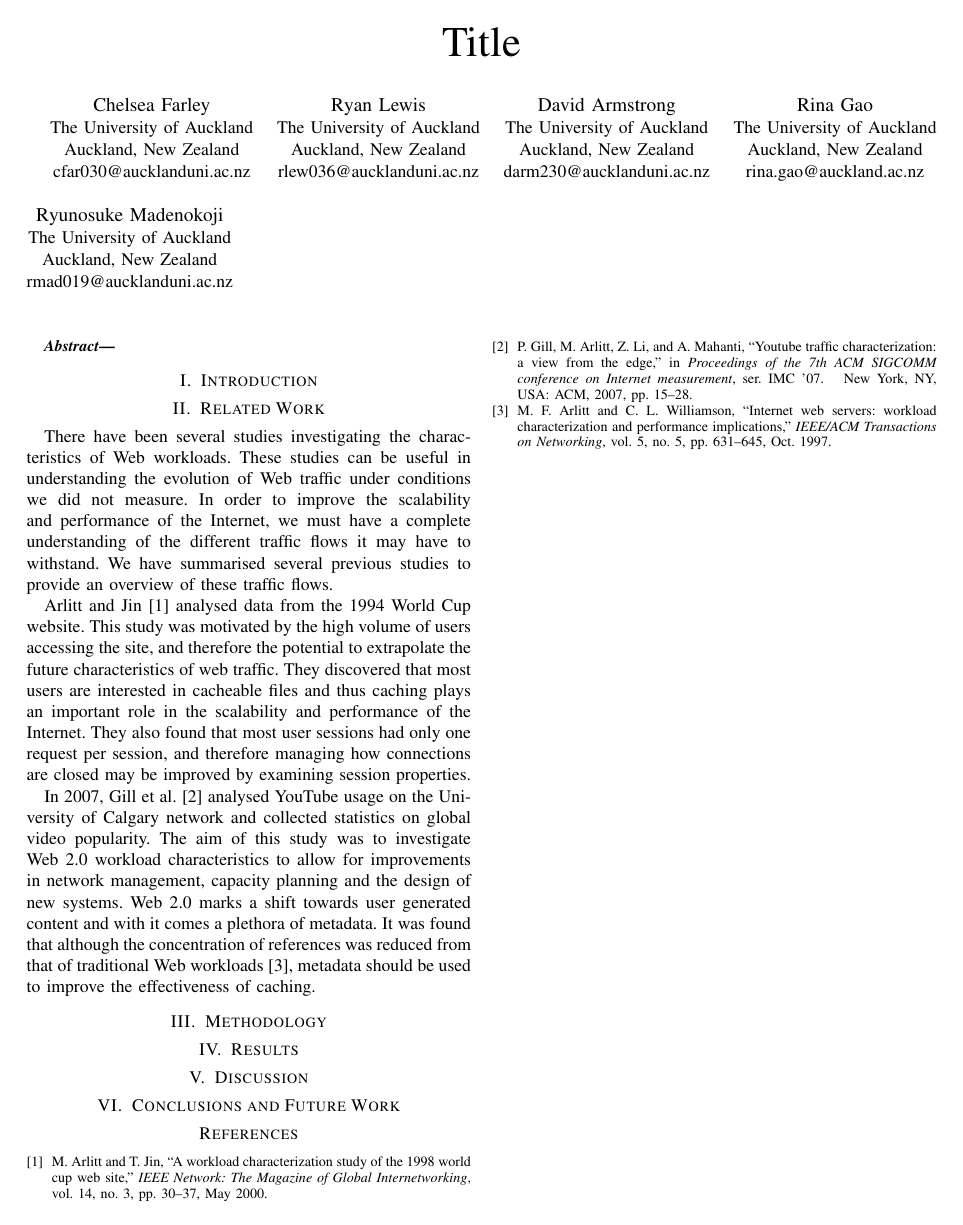
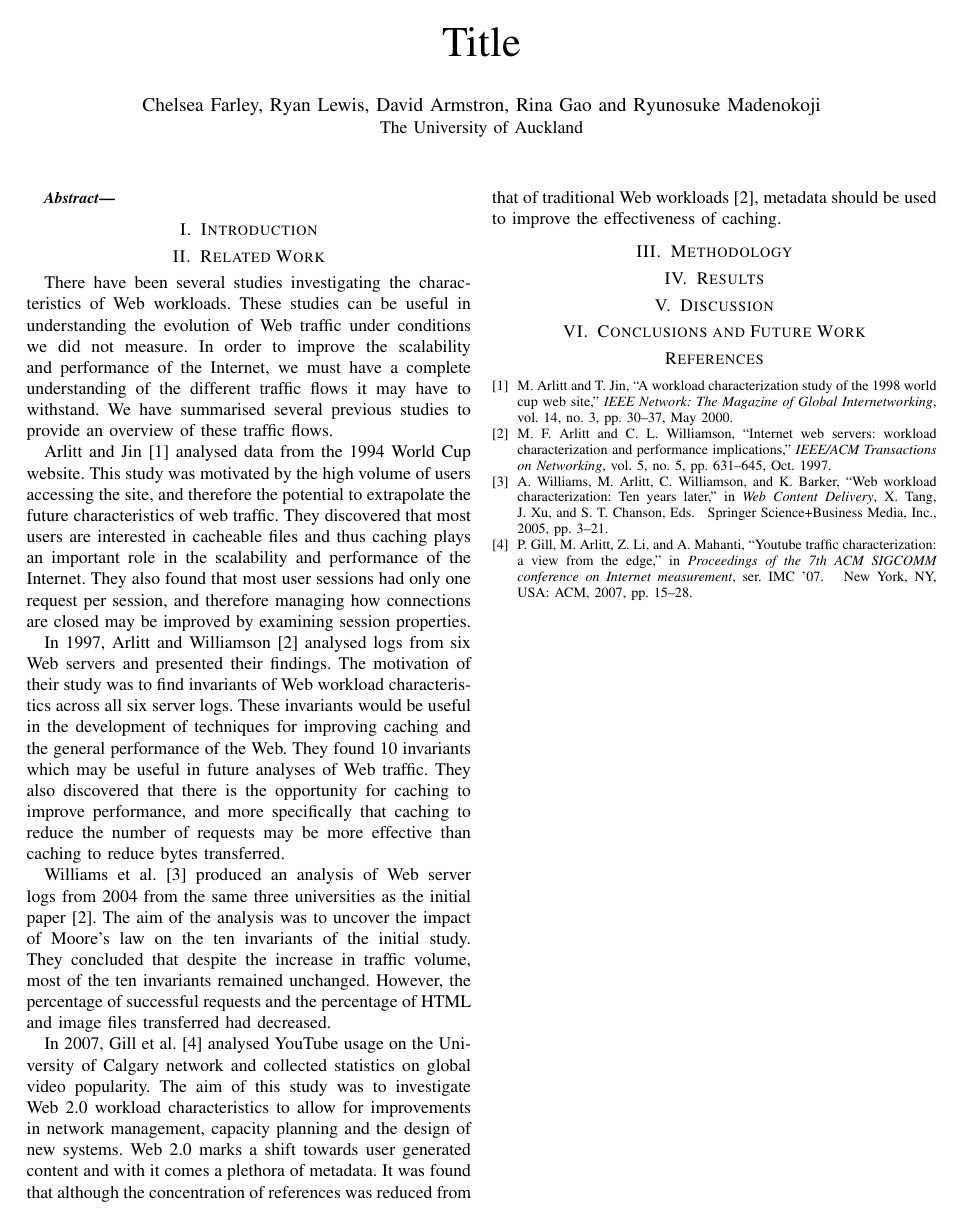
Before and after one commit to ryansname/CompSci742, a LaTeX paper (report.tex): the whole page. Compiled offline with pdfLaTeX.

Commit message:
Reformatted authors, added my final summaries.

```diff
--- a/report.tex
+++ b/report.tex
@@ -6,30 +6,8 @@
 \usepackage{mdwlist}
 
 \title{Title}
-\author{\IEEEauthorblockN{Chelsea Farley}
-\IEEEauthorblockA{The University of Auckland\\
-Auckland, New Zealand\\
-cfar030@aucklanduni.ac.nz}
-\and
-\IEEEauthorblockN{Ryan Lewis}
-\IEEEauthorblockA{The University of Auckland\\
-Auckland, New Zealand\\
-rlew036@aucklanduni.ac.nz}
-\and
-\IEEEauthorblockN{David Armstrong}
-\IEEEauthorblockA{The University of Auckland\\
-Auckland, New Zealand\\
-darm230@aucklanduni.ac.nz}
-\and
-\IEEEauthorblockN{Rina Gao}
-\IEEEauthorblockA{The University of Auckland\\
-Auckland, New Zealand\\
-rina.gao@auckland.ac.nz}
-\and
-\IEEEauthorblockN{Ryunosuke Madenokoji}
-\IEEEauthorblockA{The University of Auckland\\
-Auckland, New Zealand\\
- rmad019@aucklanduni.ac.nz}}
+\author{\IEEEauthorblockN{Chelsea Farley, Ryan Lewis, David Armstron, Rina Gao and Ryunosuke Madenokoji}
+\IEEEauthorblockA{The University of Auckland}}
 \date{Today}
 
 \begin{document}
@@ -45,9 +23,11 @@ There have been several studies investigating the characteristics of Web workloa
 
 Arlitt and Jin \cite{world_cup} analysed data from the 1994 World Cup website. This study was motivated by the high volume of users accessing the site, and therefore the potential to extrapolate the future characteristics of web traffic. They discovered that most users are interested in cacheable files and thus caching plays an important role in the scalability and performance of the Internet. They also found that most user sessions had only one request per session, and therefore managing how connections are closed may be improved by examining session properties.
 
+In 1997, Arlitt and Williamson \cite{keynote} analysed logs from six Web servers and presented their findings. The motivation of their study was to find invariants of Web workload characteristics across all six server logs. These invariants would be useful in the development of techniques for improving caching and the general performance of the Web. They found 10 invariants which may be useful in future analyses of Web traffic. They also discovered that there is the opportunity for caching to improve performance, and more specifically that caching to reduce the number of requests may be more effective than caching to reduce bytes transferred.
+
+Williams et al. \cite{williams05} produced an analysis of Web server logs from 2004 from the same three universities as the initial paper \cite{keynote}. The aim of the analysis was to uncover the impact of Moore's law on the ten invariants of the initial study. They concluded that despite the increase in traffic volume, most of the ten invariants remained unchanged. However, the percentage of successful requests and the percentage of HTML and image files transferred had decreased.
+
 In 2007, Gill et al. \cite{youtube} analysed YouTube usage on the University of Calgary network and collected statistics on global video popularity. The aim of this study was to investigate Web 2.0 workload characteristics to allow for improvements in network management, capacity planning and the design of new systems. Web 2.0 marks a shift towards user generated content and with it comes a plethora of metadata. It was found that although the concentration of references was reduced from that of traditional Web workloads \cite{keynote}, metadata should be used to improve the effectiveness of caching.
-
-
 
 \section{Methodology}
 
```
Also changed, not shown: references.bib (+13 -1 lines).
